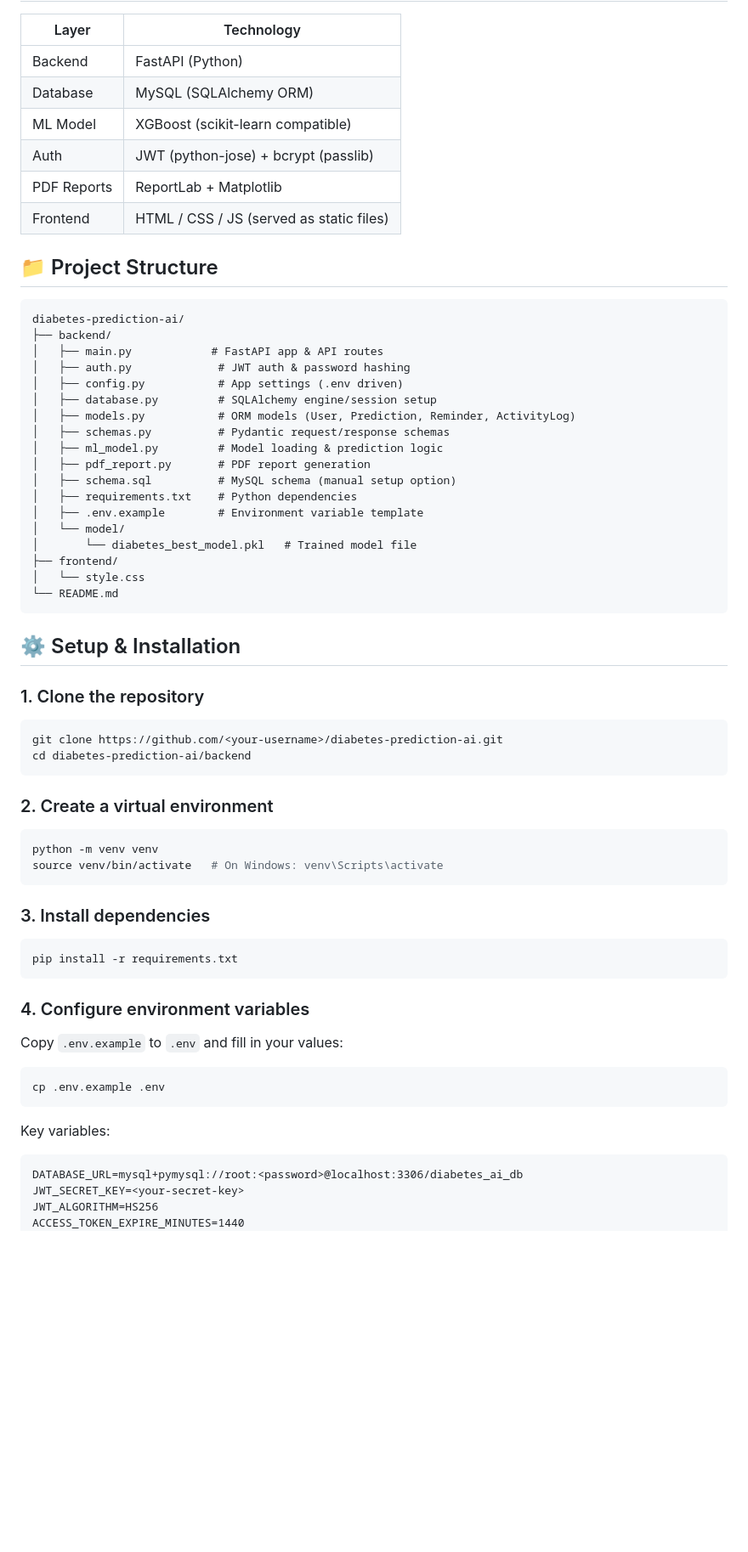
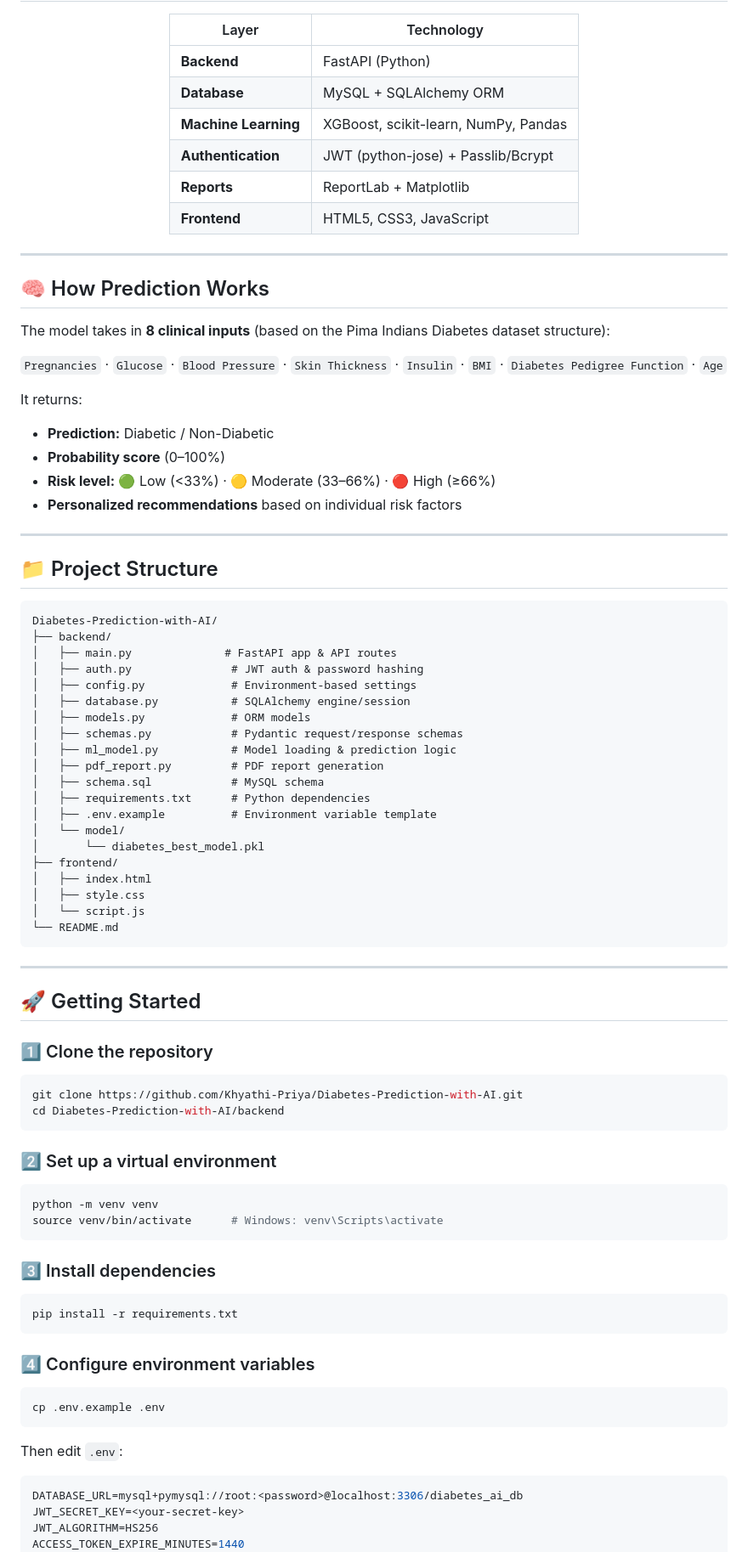
Before and after one commit to Khyathi-Priya/Diabetes-Prediction-with-AI, a Markdown page: README.md, the part around one of its changes. Shown at 85% size. GitHub-like rendering; blank space fills up the shorter version.

````diff
--- a/README.md
+++ b/README.md
@@ -17,63 +70,83 @@ An AI-powered web application that predicts diabetes risk using a trained XGBoos
 
 | Layer | Technology |
 |---|---|
-| Backend | FastAPI (Python) |
-| Database | MySQL (SQLAlchemy ORM) |
-| ML Model | XGBoost (scikit-learn compatible) |
-| Auth | JWT (python-jose) + bcrypt (passlib) |
-| PDF Reports | ReportLab + Matplotlib |
-| Frontend | HTML / CSS / JS (served as static files) |
+| **Backend** | FastAPI (Python) |
+| **Database** | MySQL + SQLAlchemy ORM |
+| **Machine Learning** | XGBoost, scikit-learn, NumPy, Pandas |
+| **Authentication** | JWT (python-jose) + Passlib/Bcrypt |
+| **Reports** | ReportLab + Matplotlib |
+| **Frontend** | HTML5, CSS3, JavaScript |
+
+</div>
+
+---
+
+## 🧠 How Prediction Works
+
+The model takes in **8 clinical inputs** (based on the Pima Indians Diabetes dataset structure):
+
+`Pregnancies` · `Glucose` · `Blood Pressure` · `Skin Thickness` · `Insulin` · `BMI` · `Diabetes Pedigree Function` · `Age`
+
+It returns:
+- **Prediction:** Diabetic / Non-Diabetic
+- **Probability score** (0–100%)
+- **Risk level:** 🟢 Low (<33%) · 🟡 Moderate (33–66%) · 🔴 High (≥66%)
+- **Personalized recommendations** based on individual risk factors
+
+---
 
 ## 📁 Project Structure
 
 ```
-diabetes-prediction-ai/
+Diabetes-Prediction-with-AI/
 ├── backend/
-│   ├── main.py            # FastAPI app & API routes
-│   ├── auth.py             # JWT auth & password hashing
-│   ├── config.py           # App settings (.env driven)
-│   ├── database.py         # SQLAlchemy engine/session setup
-│   ├── models.py           # ORM models (User, Prediction, Reminder, ActivityLog)
-│   ├── schemas.py          # Pydantic request/response schemas
-│   ├── ml_model.py         # Model loading & prediction logic
-│   ├── pdf_report.py       # PDF report generation
-│   ├── schema.sql          # MySQL schema (manual setup option)
-│   ├── requirements.txt    # Python dependencies
-│   ├── .env.example        # Environment variable template
+│   ├── main.py              # FastAPI app & API routes
+│   ├── auth.py               # JWT auth & password hashing
+│   ├── config.py             # Environment-based settings
+│   ├── database.py           # SQLAlchemy engine/session
+│   ├── models.py             # ORM models
+│   ├── schemas.py            # Pydantic request/response schemas
+│   ├── ml_model.py           # Model loading & prediction logic
+│   ├── pdf_report.py         # PDF report generation
+│   ├── schema.sql            # MySQL schema
+│   ├── requirements.txt      # Python dependencies
+│   ├── .env.example          # Environment variable template
 │   └── model/
-│       └── diabetes_best_model.pkl   # Trained model file
+│       └── diabetes_best_model.pkl
 ├── frontend/
-│   └── style.css
+│   ├── index.html
+│   ├── style.css
+│   └── script.js
 └── README.md
 ```
 
-## ⚙️ Setup & Installation
+---
 
-### 1. Clone the repository
+## 🚀 Getting Started
+
+### 1️⃣ Clone the repository
 ```bash
-git clone https://github.com/<your-username>/diabetes-prediction-ai.git
-cd diabetes-prediction-ai/backend
+git clone https://github.com/Khyathi-Priya/Diabetes-Prediction-with-AI.git
+cd Diabetes-Prediction-with-AI/backend
 ```
 
-### 2. Create a virtual environment
+### 2️⃣ Set up a virtual environment
 ```bash
 python -m venv venv
-source venv/bin/activate   # On Windows: venv\Scripts\activate
+source venv/bin/activate      # Windows: venv\Scripts\activate
 ```
 
-### 3. Install dependencies
+### 3️⃣ Install dependencies
 ```bash
 pip install -r requirements.txt
 ```
 
-### 4. Configure environment variables
-Copy `.env.example` to `.env` and fill in your values:
+### 4️⃣ Configure environment variables
 ```bash
 cp .env.example .env
 ```
-
-Key variables:
-```
+Then edit `.env`:
+```env
 DATABASE_URL=mysql+pymysql://root:<password>@localhost:3306/diabetes_ai_db
 JWT_SECRET_KEY=<your-secret-key>
 JWT_ALGORITHM=HS256
````
Also changed, not shown: other parts of README.md (+120 -44 lines).
